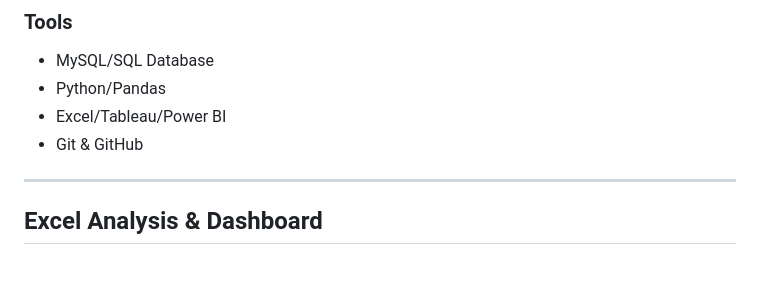
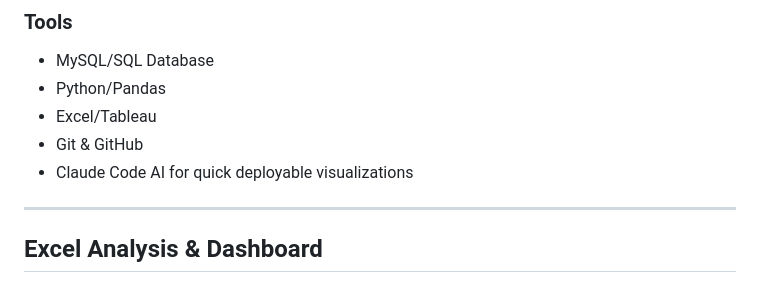
Before and after one commit to DavinAnalytics/global-space-exploration-analysis, a Markdown page: README.md, the part around one of its changes. GitHub-like rendering.

```diff
--- a/README.md
+++ b/README.md
@@ -290,8 +290,9 @@ Lean and efficient missions are possible and should be used for technology demon
 ### Tools
 - MySQL/SQL Database
 - Python/Pandas
-- Excel/Tableau/Power BI
+- Excel/Tableau
 - Git & GitHub
+- Claude Code AI for quick deployable visualizations
 
 ---
 
```
Also changed, not shown: other parts of README.md (+50 -1 lines).
